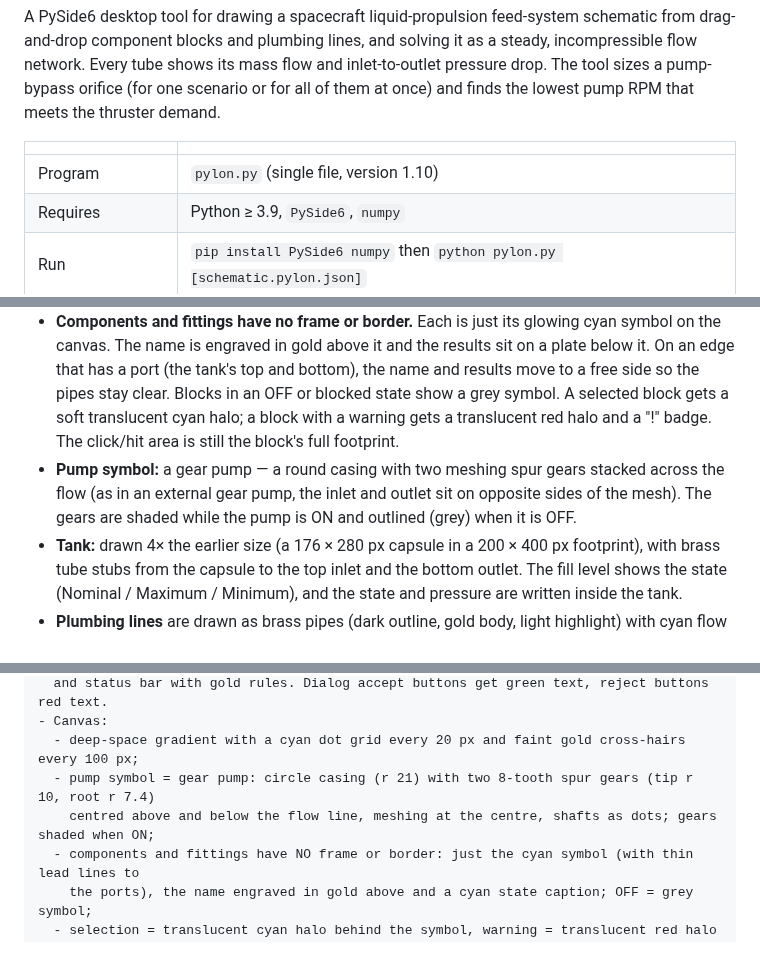
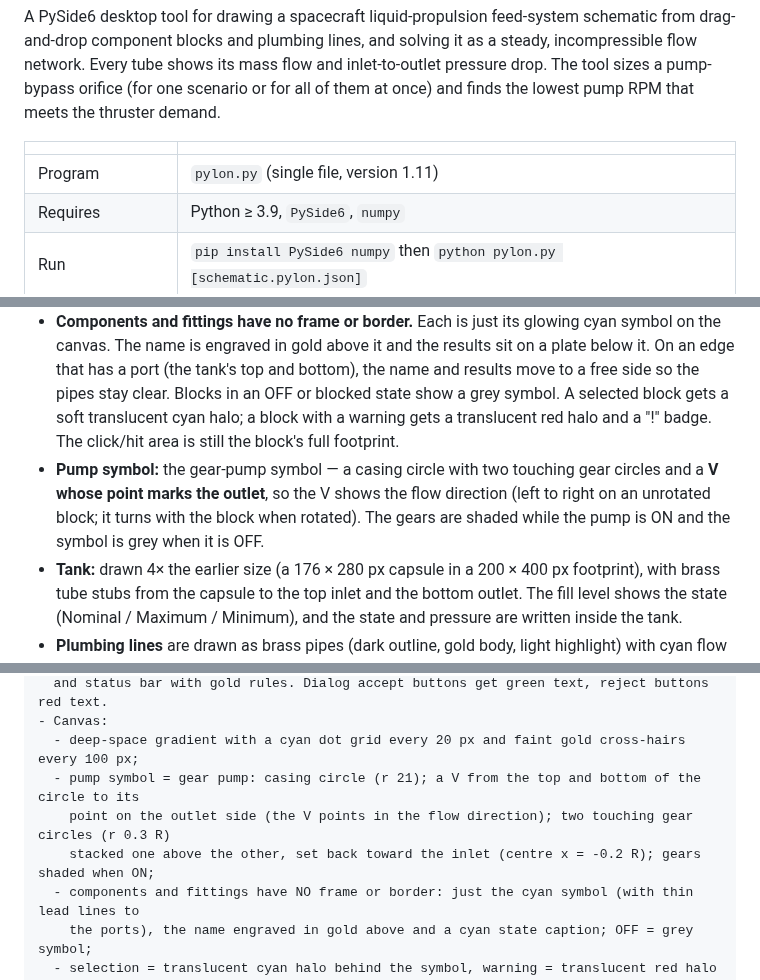
Before and after one commit to andrewjsheckells-cell/pylon, a Markdown page: docs/Pylon.md, 3 parts joined by grey strips. Drawn GitHub-style; blank space fills up the shorter version.

```diff
--- a/docs/Pylon.md
+++ b/docs/Pylon.md
@@ -6,7 +6,7 @@ A PySide6 desktop tool for drawing a spacecraft liquid-propulsion feed-system sc
 
 | | |
 |---|---|
-| Program | `pylon.py` (single file, version 1.10) |
+| Program | `pylon.py` (single file, version 1.11) |
 | Requires | Python ≥ 3.9, `PySide6`, `numpy` |
 | Run | `pip install PySide6 numpy` then `python pylon.py [schematic.pylon.json]` |
 | Solver self-test (no GUI) | `python pylon.py --selftest` |
@@ -33,7 +33,7 @@ The interface uses a dark sci-fi console style taken from the user's reference s
 * **Headings** are engraved gold capitals with a fading gold rule.
 * **Buttons** are dark plates with gold borders. Dialog accept buttons (OK, Apply) have **green** text and cancel/close buttons have **red** text, like the reference's Start/Cancel.
 * **Components and fittings have no frame or border.** Each is just its glowing cyan symbol on the canvas. The name is engraved in gold above it and the results sit on a plate below it. On an edge that has a port (the tank's top and bottom), the name and results move to a free side so the pipes stay clear. Blocks in an OFF or blocked state show a grey symbol. A selected block gets a soft translucent cyan halo; a block with a warning gets a translucent red halo and a "!" badge. The click/hit area is still the block's full footprint.
-* **Pump symbol:** a gear pump — a round casing with two meshing spur gears stacked across the flow (as in an external gear pump, the inlet and outlet sit on opposite sides of the mesh). The gears are shaded while the pump is ON and outlined (grey) when it is OFF.
+* **Pump symbol:** the gear-pump symbol — a casing circle with two touching gear circles and a **V whose point marks the outlet**, so the V shows the flow direction (left to right on an unrotated block; it turns with the block when rotated). The gears are shaded while the pump is ON and the symbol is grey when it is OFF.
 * **Tank:** drawn 4× the earlier size (a 176 × 280 px capsule in a 200 × 400 px footprint), with brass tube stubs from the capsule to the top inlet and the bottom outlet. The fill level shows the state (Nominal / Maximum / Minimum), and the state and pressure are written inside the tank.
 * **Plumbing lines** are drawn as brass pipes (dark outline, gold body, light highlight) with cyan flow arrows, and turn cyan when selected.
 * **Flow labels** are dark plates with a thin gold border. They are placed beside each tube so they do not cover blocks or other labels where there is room.
@@ -418,8 +418,9 @@ LOOK AND FEEL (dark sci-fi console style; no game assets, logos or fonts copied)
   and status bar with gold rules. Dialog accept buttons get green text, reject buttons red text.
 - Canvas:
   - deep-space gradient with a cyan dot grid every 20 px and faint gold cross-hairs every 100 px;
-  - pump symbol = gear pump: circle casing (r 21) with two 8-tooth spur gears (tip r 10, root r 7.4)
-    centred above and below the flow line, meshing at the centre, shafts as dots; gears shaded when ON;
+  - pump symbol = gear pump: casing circle (r 21); a V from the top and bottom of the circle to its
+    point on the outlet side (the V points in the flow direction); two touching gear circles (r 0.3 R)
+    stacked one above the other, set back toward the inlet (centre x = -0.2 R); gears shaded when ON;
   - components and fittings have NO frame or border: just the cyan symbol (with thin lead lines to
     the ports), the name engraved in gold above and a cyan state caption; OFF = grey symbol;
   - selection = translucent cyan halo behind the symbol, warning = translucent red halo + "!" badge;
```
Also changed, not shown: other parts of docs/Pylon.md (+1 -0 lines), README.md (+1 -1 lines), docs/images/pylon_data_hidden.png, docs/images/pylon_main_window.png, docs/images/pylon_pump_closeup.png, 2 other files.
